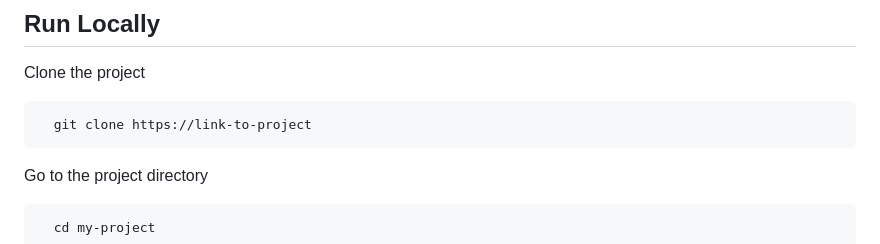
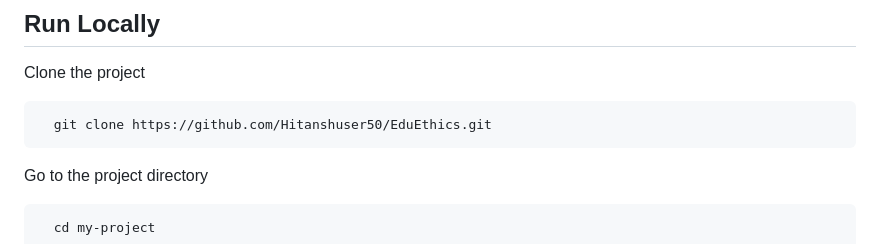
Before and after one commit to Hitanshuser50/EduEthics, a Markdown page: README.md, the part around the change. Drawn GitHub-style.

````diff
--- a/README.md
+++ b/README.md
@@ -31,7 +31,7 @@ To get started with EduEthics Resume Builder, simply visit our website: EduEthic
 Clone the project
 
 ```bash
-  git clone https://link-to-project
+  git clone https://github.com/Hitanshuser50/EduEthics.git
 ```
 
 Go to the project directory
````
